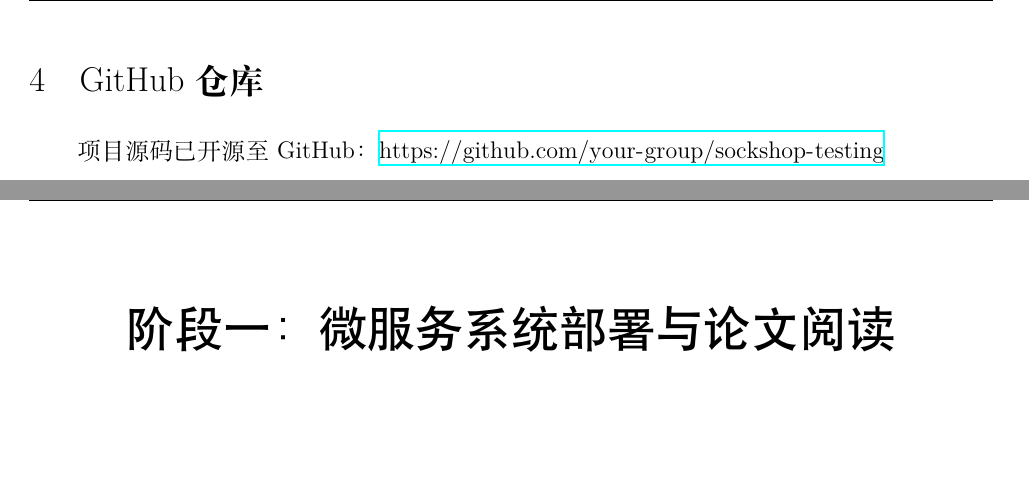
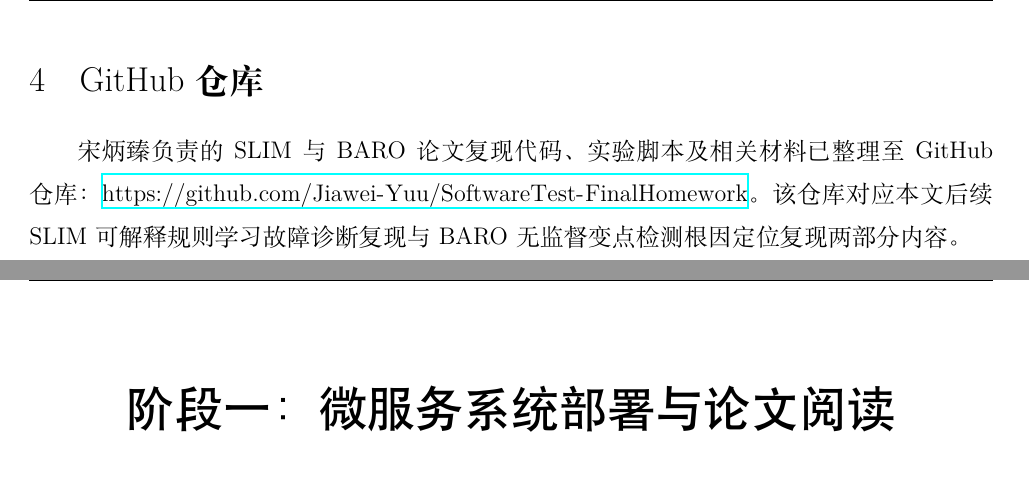
Before and after one commit to qinqinghao/STAM-PDF, a LaTeX document (labx.tex): two parts of pages 6 and 7 of 37, joined at a grey line, cut so that both start at the same text, the shorter picture padded with empty space. Compiled offline with XeLaTeX; a missing font is replaced by an installed copy or a similar font.

Commit message:
github仓库更新

```diff
--- a/labx.tex
+++ b/labx.tex
@@ -167,7 +167,7 @@
 \end{itemize}
 
 \section{GitHub仓库}
-项目源码已开源至GitHub：\url{https://github.com/your-group/sockshop-testing}
+宋炳臻负责的 SLIM 与 BARO 论文复现代码、实验脚本及相关材料已整理至 GitHub 仓库：\url{https://github.com/Jiawei-Yuu/SoftwareTest-FinalHomework}。该仓库对应本文后续 SLIM 可解释规则学习故障诊断复现与 BARO 无监督变点检测根因定位复现两部分内容。
 
 \end{spacing}
 
```
